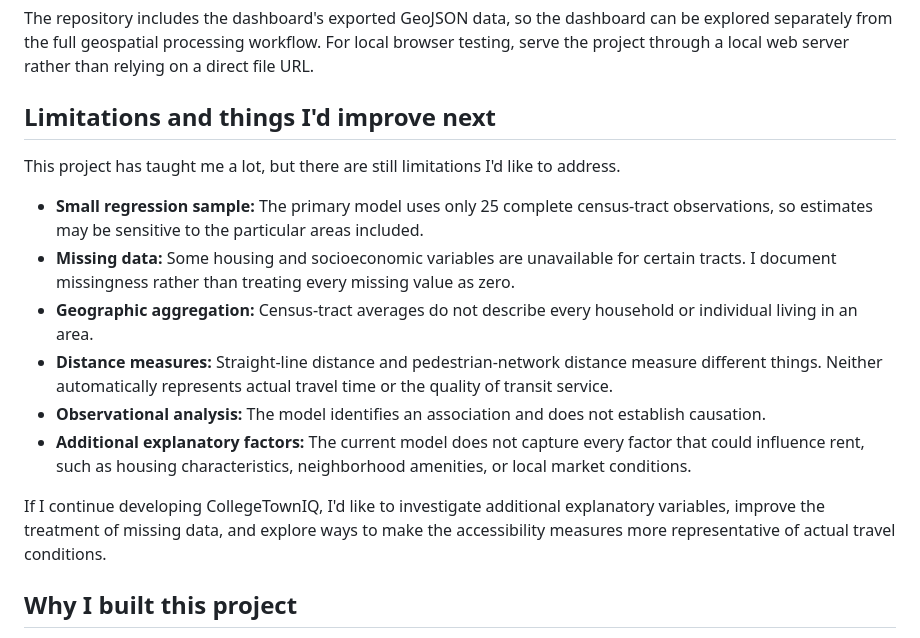
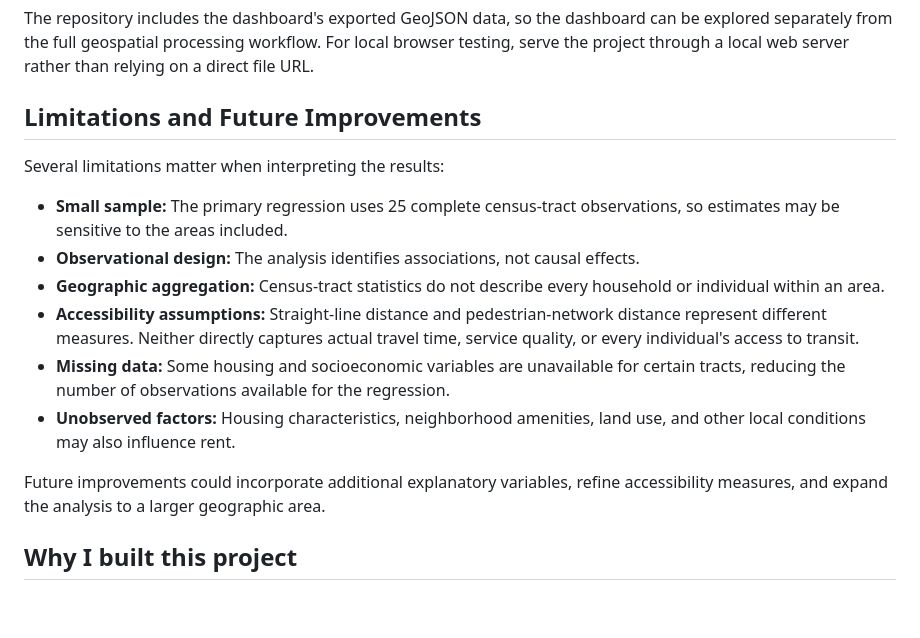
Before and after one commit to Mannat-Sadana/CollegeTownIQ, a Markdown page: README.md, the part around one of its changes. Drawn GitHub-style; blank space fills up the shorter version.

```diff
--- a/README.md
+++ b/README.md
@@ -228,18 +261,18 @@ The commands above set up the Python environment. Reproducing the full analysis
 
 The repository includes the dashboard's exported GeoJSON data, so the dashboard can be explored separately from the full geospatial processing workflow. For local browser testing, serve the project through a local web server rather than relying on a direct file URL.
 
-## Limitations and things I'd improve next
+## Limitations and Future Improvements
 
-This project has taught me a lot, but there are still limitations I'd like to address.
+Several limitations matter when interpreting the results:
 
-- **Small regression sample:** The primary model uses only 25 complete census-tract observations, so estimates may be sensitive to the particular areas included.
-- **Missing data:** Some housing and socioeconomic variables are unavailable for certain tracts. I document missingness rather than treating every missing value as zero.
-- **Geographic aggregation:** Census-tract averages do not describe every household or individual living in an area.
-- **Distance measures:** Straight-line distance and pedestrian-network distance measure different things. Neither automatically represents actual travel time or the quality of transit service.
-- **Observational analysis:** The model identifies an association and does not establish causation.
-- **Additional explanatory factors:** The current model does not capture every factor that could influence rent, such as housing characteristics, neighborhood amenities, or local market conditions.
+- **Small sample:** The primary regression uses 25 complete census-tract observations, so estimates may be sensitive to the areas included.
+- **Observational design:** The analysis identifies associations, not causal effects.
+- **Geographic aggregation:** Census-tract statistics do not describe every household or individual within an area.
+- **Accessibility assumptions:** Straight-line distance and pedestrian-network distance represent different measures. Neither directly captures actual travel time, service quality, or every individual's access to transit.
+- **Missing data:** Some housing and socioeconomic variables are unavailable for certain tracts, reducing the number of observations available for the regression.
+- **Unobserved factors:** Housing characteristics, neighborhood amenities, land use, and other local conditions may also influence rent.
 
-If I continue developing CollegeTownIQ, I'd like to investigate additional explanatory variables, improve the treatment of missing data, and explore ways to make the accessibility measures more representative of actual travel conditions.
+Future improvements could incorporate additional explanatory variables, refine accessibility measures, and expand the analysis to a larger geographic area.
 
 ## Why I built this project
 
```
Also changed, not shown: other parts of README.md (+33 -0 lines).
